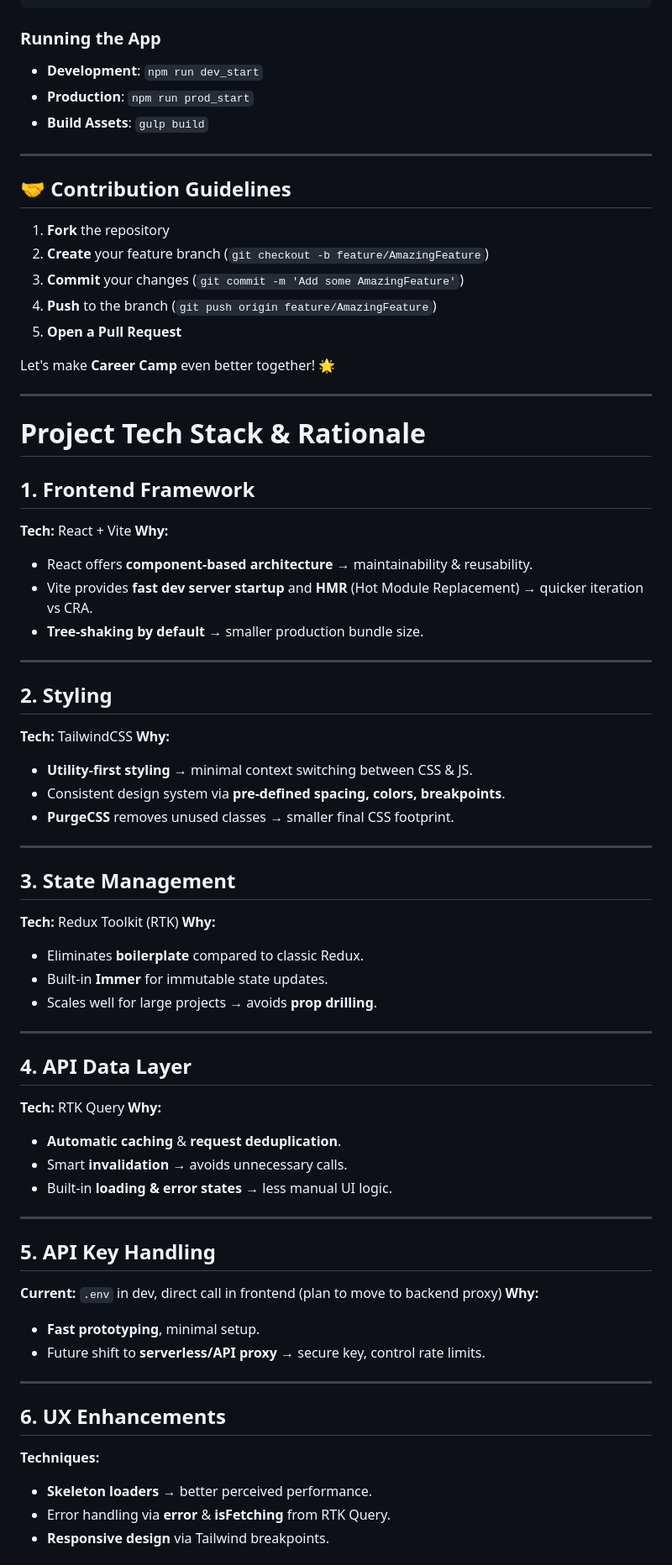
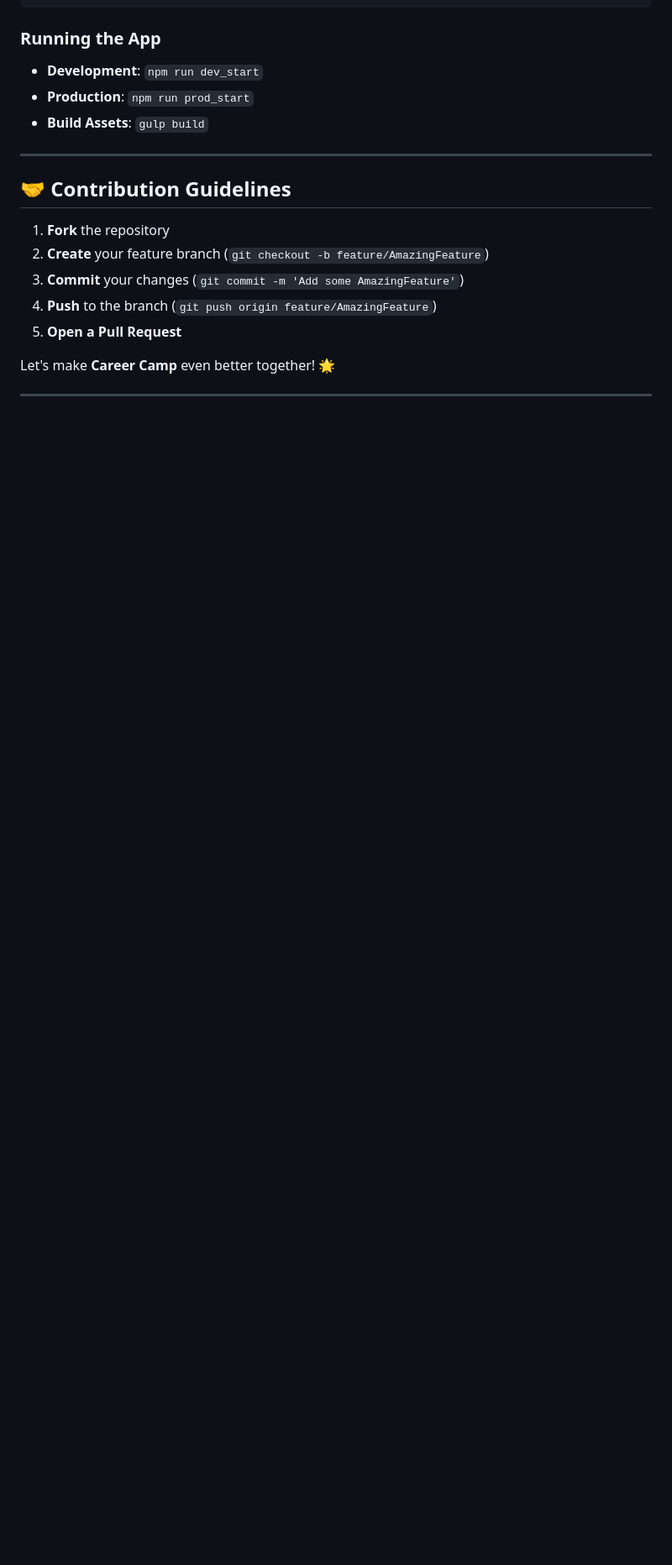
Before and after one commit to gauriiiiiiiiiiii/CareerCamp, a Markdown page: README.md, the part around one of its changes. Shown at 84% size. Rendered like a GitHub page; blank space fills up the shorter version.

```diff
--- a/README.md
+++ b/README.md
@@ -373,59 +373,3 @@ Copy `ENV_FORMAT.json` to `.env` and fill in the required values:
 Let's make **Career Camp** even better together! 🌟
 
 ---
-
-# **Project Tech Stack & Rationale**
-
-## **1. Frontend Framework**
-**Tech:** React + Vite
-**Why:**
-* React offers **component-based architecture** → maintainability & reusability.
-* Vite provides **fast dev server startup** and **HMR** (Hot Module Replacement) → quicker iteration vs CRA.
-* **Tree-shaking by default** → smaller production bundle size.
-
----
-
-## **2. Styling**
-**Tech:** TailwindCSS
-**Why:**
-* **Utility-first styling** → minimal context switching between CSS & JS.
-* Consistent design system via **pre-defined spacing, colors, breakpoints**.
-* **PurgeCSS** removes unused classes → smaller final CSS footprint.
-
----
-
-## **3. State Management**
-**Tech:** Redux Toolkit (RTK)
-**Why:**
-* Eliminates **boilerplate** compared to classic Redux.
-* Built-in **Immer** for immutable state updates.
-* Scales well for large projects → avoids **prop drilling**.
-
----
-
-## **4. API Data Layer**
-
-**Tech:** RTK Query
-**Why:**
-* **Automatic caching** & **request deduplication**.
-* Smart **invalidation** → avoids unnecessary calls.
-* Built-in **loading & error states** → less manual UI logic.
-
----
-
-## **5. API Key Handling**
-
-**Current:** `.env` in dev, direct call in frontend (plan to move to backend proxy)
-**Why:**
-* **Fast prototyping**, minimal setup.
-* Future shift to **serverless/API proxy** → secure key, control rate limits.
-
----
-
-## **6. UX Enhancements**
-
-**Techniques:**
-* **Skeleton loaders** → better perceived performance.
-* Error handling via **error** & **isFetching** from RTK Query.
-* **Responsive design** via Tailwind breakpoints.
-
```
Also changed, not shown: other parts of README.md (+0 -18 lines).
